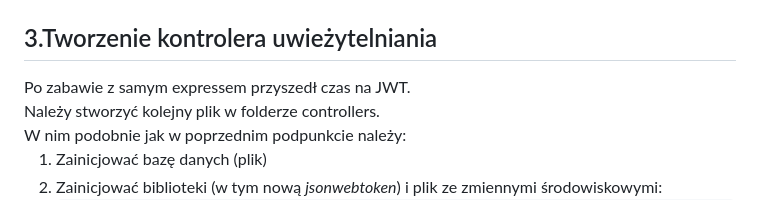
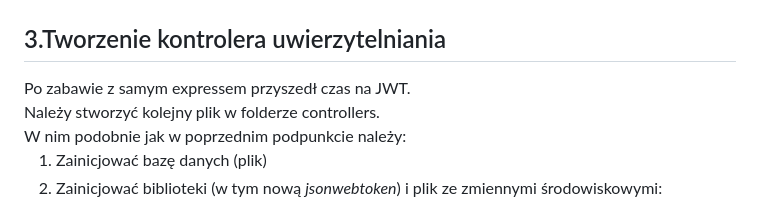
Before and after one commit to FilipKaczor/projekt_bawim_jwt, a Markdown page: README.md, the part around the change. Rendered like a GitHub page.

```diff
--- a/README.md
+++ b/README.md
@@ -165,7 +165,7 @@ W celu przetestowania, najłatwiej skorzystać z rozszerzenia do VSC o nazwie: T
 Przykładowo:
 <img src='Screenshots/thunderclient_reg.png'>
 
-<h2>3.Tworzenie kontrolera uwieżytelniania</h2>
+<h2>3.Tworzenie kontrolera uwierzytelniania</h2>
 Po zabawie z samym expressem przyszedł czas na JWT. <br>
 Należy stworzyć kolejny plik w folderze controllers. <br>
 W nim podobnie jak w poprzednim podpunkcie należy:
```
